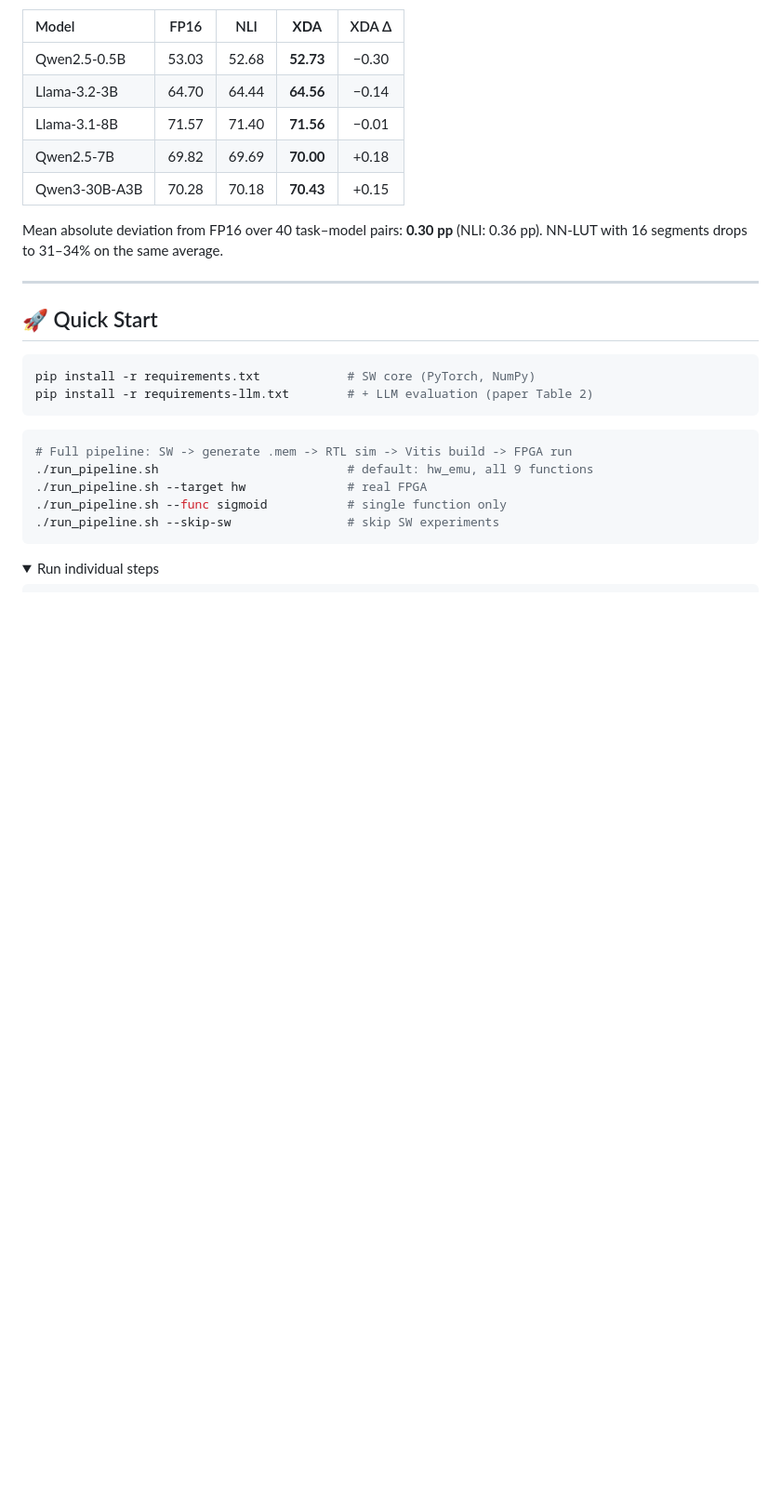
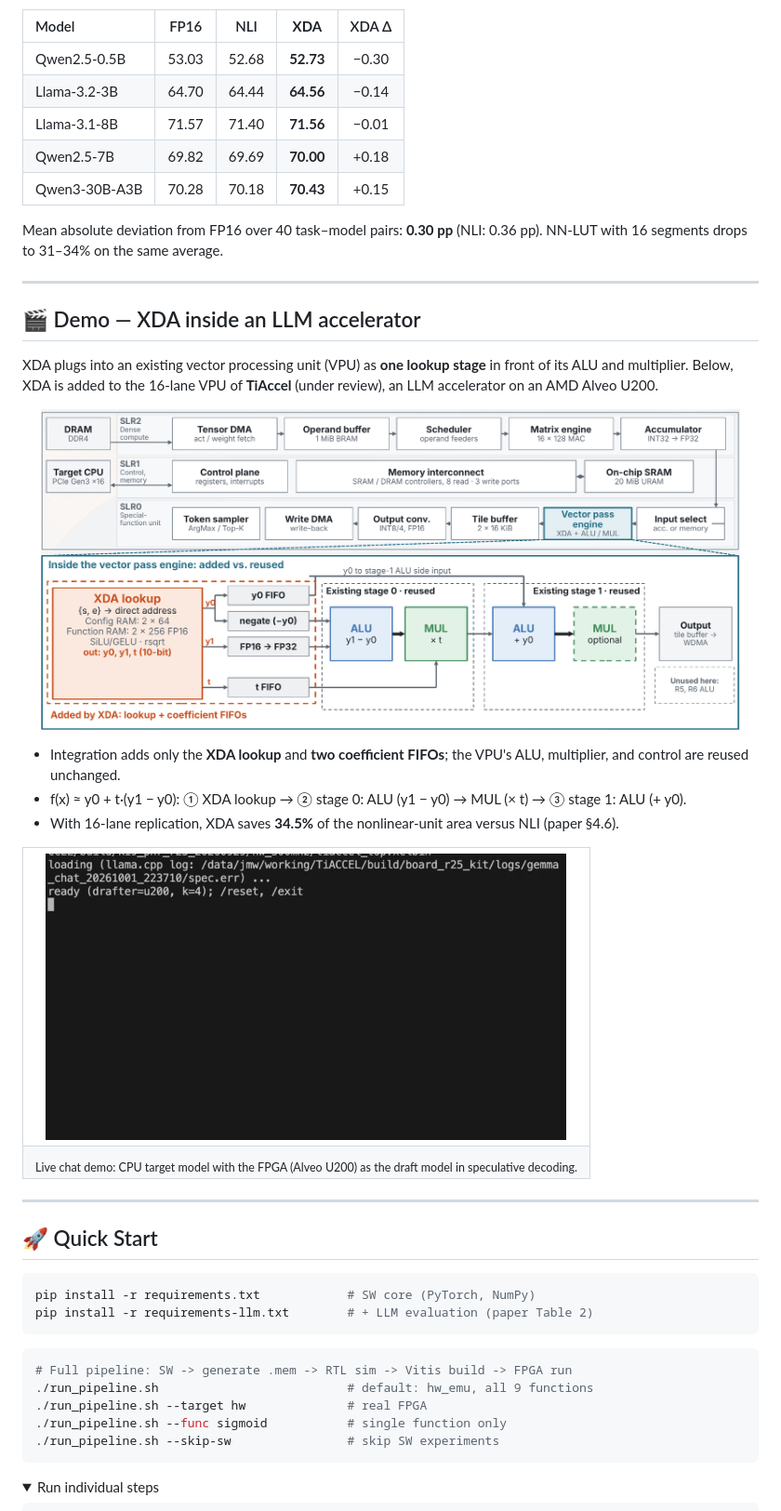
Before and after one commit to Miinuuu/XDA, a Markdown page: README.md, the part around one of its changes. Shown at 93% size. GitHub-like rendering; pictures changed too: assets/xda_demo.gif (added), assets/xda_tiaccel.png (added); folded sections open; blank space fills up the shorter version.

Commit message:
README: add TiAccel integration diagram and U200 demo GIF

```diff
--- a/README.md
+++ b/README.md
@@ -99,6 +99,28 @@ FP16 input:  [sign(1) | exponent(5) | mantissa(10)]
 | Qwen3-30B-A3B | 70.28 | 70.18 | **70.43** | +0.15 |
 
 Mean absolute deviation from FP16 over 40 task–model pairs: **0.30 pp** (NLI: 0.36 pp). NN-LUT with 16 segments drops to 31–34% on the same average.
+
+---
+
+## 🎬 Demo — XDA inside an LLM accelerator
+
+XDA plugs into an existing vector processing unit (VPU) as **one lookup stage** in front of its ALU and multiplier.
+Below, XDA is added to the 16-lane VPU of **TiAccel** (under review), an LLM accelerator on an AMD Alveo U200.
+
+<p align="center"><img src="assets/xda_tiaccel.png" width="95%" alt="TiAccel on Alveo U200 with XDA added to the vector pass engine"></p>
+
+- Integration adds only the **XDA lookup** and **two coefficient FIFOs**; the VPU's ALU, multiplier, and control are reused unchanged.
+- f(x) ≈ y0 + t·(y1 − y0): ① XDA lookup → ② stage 0: ALU (y1 − y0) → MUL (× t) → ③ stage 1: ALU (+ y0).
+- With 16-lane replication, XDA saves **34.5%** of the nonlinear-unit area versus NLI (paper §4.6).
+
+<table align="center">
+  <tr>
+    <td align="center"><img src="assets/xda_demo.gif" width="560" alt="Interactive LLM chat demo on Alveo U200"></td>
+  </tr>
+  <tr>
+    <td align="center"><sub>Live chat demo: CPU target model with the FPGA (Alveo U200) as the draft model in speculative decoding.</sub></td>
+  </tr>
+</table>
 
 ---
 
```
Also changed, not shown: other parts of README.md (+1 -1 lines).
